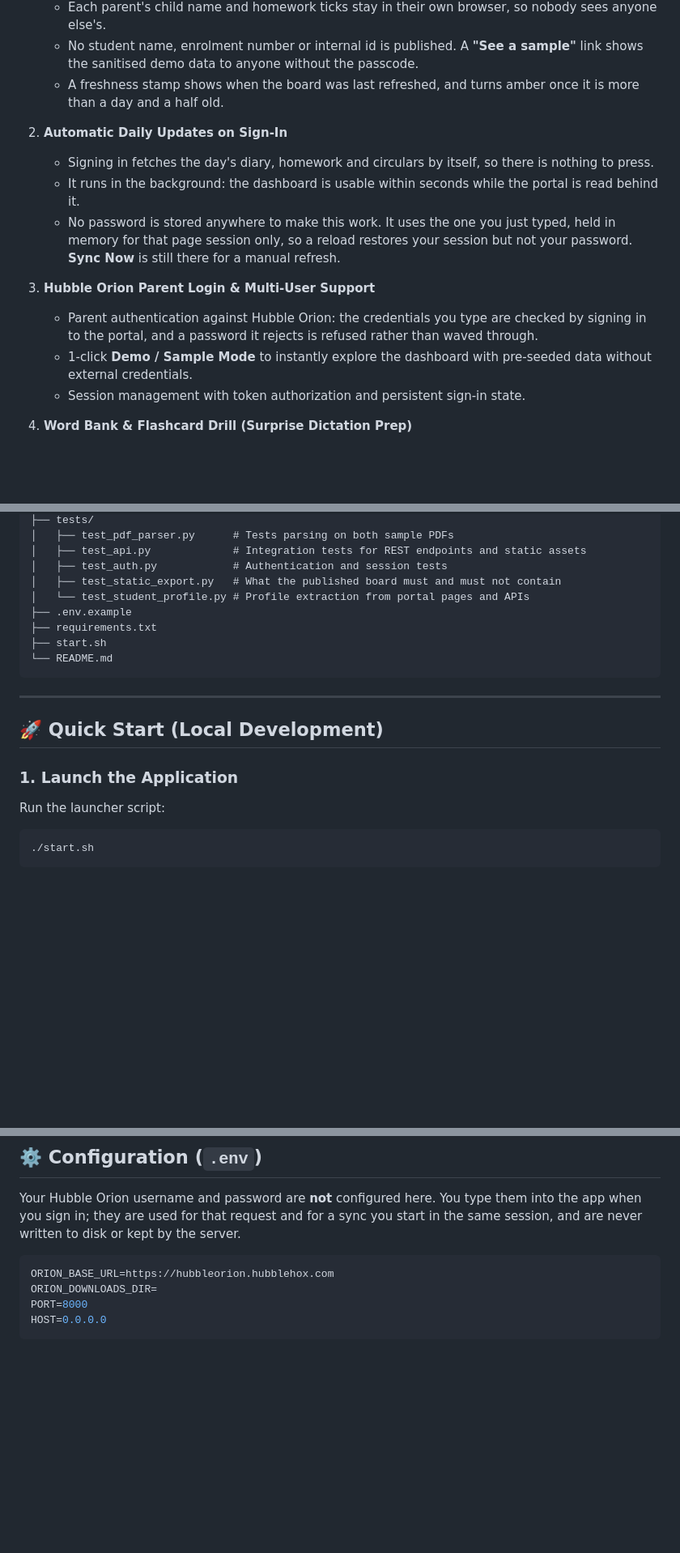
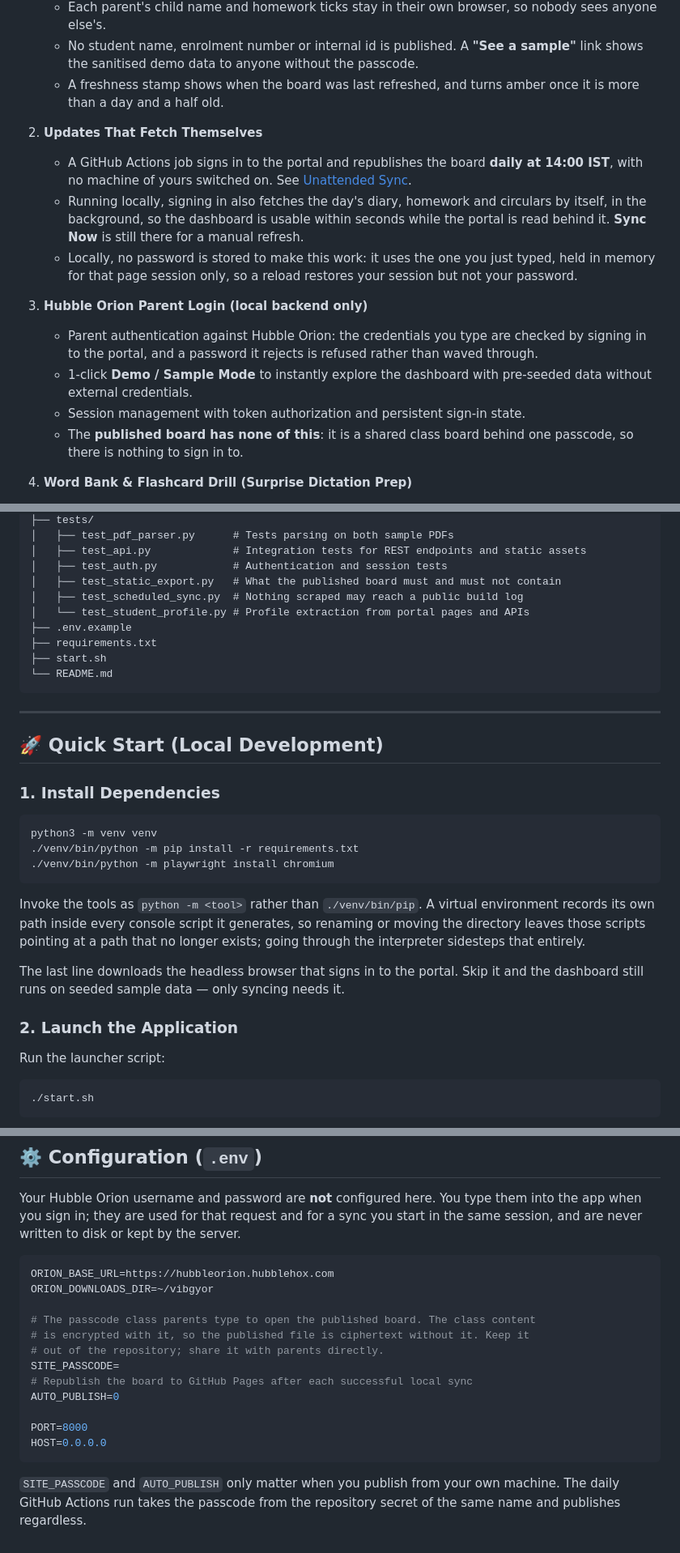
Before and after one commit to Shamala/ClassUpdates-Vibgyor, a Markdown page: README.md, 3 parts joined by grey strips. Shown at 81% size. Drawn GitHub-style; blank space fills up the shorter version.

````diff
--- a/README.md
+++ b/README.md
@@ -59,15 +65,16 @@ Click **"✨ Explore Demo / Sample Account"** to test immediately with real Grad
    - No student name, enrolment number or internal id is published. A **"See a sample"** link shows the sanitised demo data to anyone without the passcode.
    - A freshness stamp shows when the board was last refreshed, and turns amber once it is more than a day and a half old.
 
-2. **Automatic Daily Updates on Sign-In**
-   - Signing in fetches the day's diary, homework and circulars by itself, so there is nothing to press.
-   - It runs in the background: the dashboard is usable within seconds while the portal is read behind it.
-   - No password is stored anywhere to make this work. It uses the one you just typed, held in memory for that page session only, so a reload restores your session but not your password. **Sync Now** is still there for a manual refresh.
+2. **Updates That Fetch Themselves**
+   - A GitHub Actions job signs in to the portal and republishes the board **daily at 14:00 IST**, with no machine of yours switched on. See [Unattended Sync](#-unattended-sync-github-actions).
+   - Running locally, signing in also fetches the day's diary, homework and circulars by itself, in the background, so the dashboard is usable within seconds while the portal is read behind it. **Sync Now** is still there for a manual refresh.
+   - Locally, no password is stored to make this work: it uses the one you just typed, held in memory for that page session only, so a reload restores your session but not your password.
 
-3. **Hubble Orion Parent Login & Multi-User Support**
+3. **Hubble Orion Parent Login (local backend only)**
    - Parent authentication against Hubble Orion: the credentials you type are checked by signing in to the portal, and a password it rejects is refused rather than waved through.
    - 1-click **Demo / Sample Mode** to instantly explore the dashboard with pre-seeded data without external credentials.
    - Session management with token authorization and persistent sign-in state.
+   - The **published board has none of this**: it is a shared class board behind one passcode, so there is nothing to sign in to.
 
 4. **Word Bank & Flashcard Drill (Surprise Dictation Prep)**
    - Grade 1 students face continuous surprise dictations in school.
@@ -148,6 +160,7 @@ ClassUpdates-Vibgyor/
 │   ├── test_api.py             # Integration tests for REST endpoints and static assets
 │   ├── test_auth.py            # Authentication and session tests
 │   ├── test_static_export.py   # What the published board must and must not contain
+│   ├── test_scheduled_sync.py  # Nothing scraped may reach a public build log
 │   └── test_student_profile.py # Profile extraction from portal pages and APIs
 ├── .env.example
 ├── requirements.txt
@@ -159,7 +172,23 @@ ClassUpdates-Vibgyor/
 
 ## 🚀 Quick Start (Local Development)
 
-### 1. Launch the Application
+### 1. Install Dependencies
+
+```bash
+python3 -m venv venv
+./venv/bin/python -m pip install -r requirements.txt
+./venv/bin/python -m playwright install chromium
+```
+
+Invoke the tools as `python -m <tool>` rather than `./venv/bin/pip`. A virtual
+environment records its own path inside every console script it generates, so
+renaming or moving the directory leaves those scripts pointing at a path that no
+longer exists; going through the interpreter sidesteps that entirely.
+
+The last line downloads the headless browser that signs in to the portal. Skip it
+and the dashboard still runs on seeded sample data — only syncing needs it.
+
+### 2. Launch the Application
 
 Run the launcher script:
 
@@ -305,7 +343,19 @@ start in the same session, and are never written to disk or kept by the server.
 
 ```ini
 ORION_BASE_URL=https://hubbleorion.hubblehox.com
-ORION_DOWNLOADS_DIR=
+ORION_DOWNLOADS_DIR=~/vibgyor
+
+# The passcode class parents type to open the published board. The class content
+# is encrypted with it, so the published file is ciphertext without it. Keep it
+# out of the repository; share it with parents directly.
+SITE_PASSCODE=
+# Republish the board to GitHub Pages after each successful local sync
+AUTO_PUBLISH=0
+
 PORT=8000
 HOST=0.0.0.0
 ```
+
+`SITE_PASSCODE` and `AUTO_PUBLISH` only matter when you publish from your own
+machine. The daily GitHub Actions run takes the passcode from the repository
+secret of the same name and publishes regardless.
````
Also changed, not shown: other parts of README.md (+27 -7 lines).
